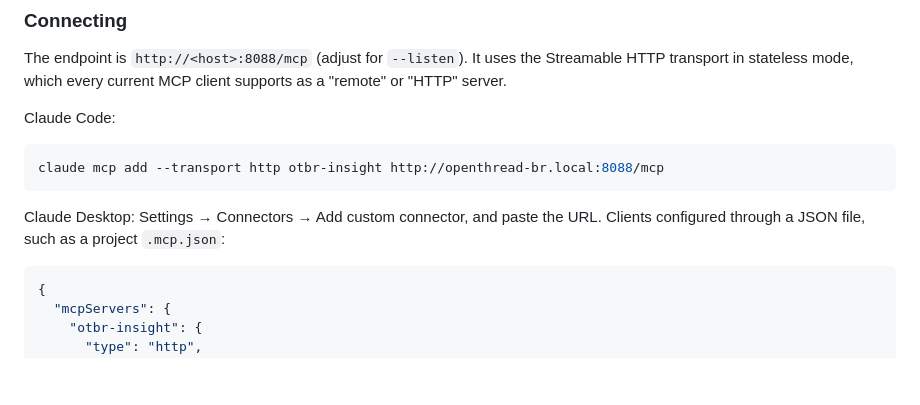
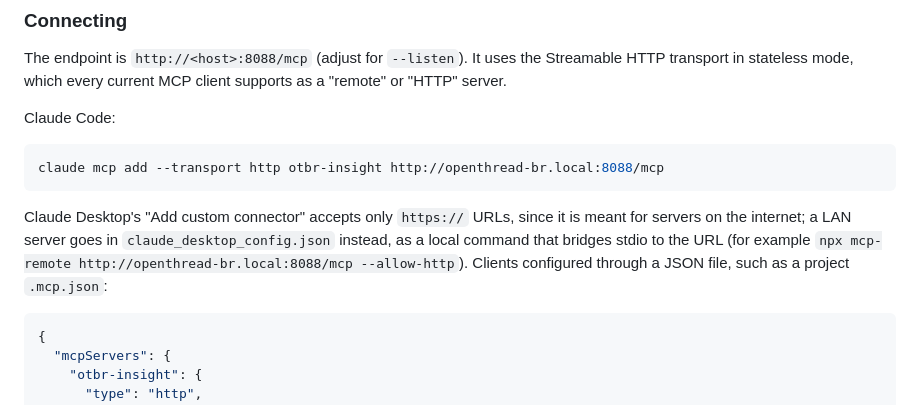
Before and after one commit to sumitbirla/otbr-insight, a Markdown page: README.md, the part around the change. Rendered like a GitHub page; blank space fills up the shorter version.

Commit message:
Correct the Claude Desktop instructions for the MCP endpoint
Claude Desktop's custom-connector dialog accepts only https:// URLs, so
pointing it at the LAN endpoint fails. A LAN server goes in
claude_desktop_config.json as a stdio command that bridges to the URL.

Co-Authored-By: Claude Fable 5.1 <noreply@anthropic.com>

````diff
--- a/README.md
+++ b/README.md
@@ -230,7 +230,7 @@ Claude Code:
 claude mcp add --transport http otbr-insight http://openthread-br.local:8088/mcp
 ```
 
-Claude Desktop: Settings → Connectors → Add custom connector, and paste the URL. Clients configured through a JSON file, such as a project `.mcp.json`:
+Claude Desktop's "Add custom connector" accepts only `https://` URLs, since it is meant for servers on the internet; a LAN server goes in `claude_desktop_config.json` instead, as a local command that bridges stdio to the URL (for example `npx mcp-remote http://openthread-br.local:8088/mcp --allow-http`). Clients configured through a JSON file, such as a project `.mcp.json`:
 
 ```json
 {
````
